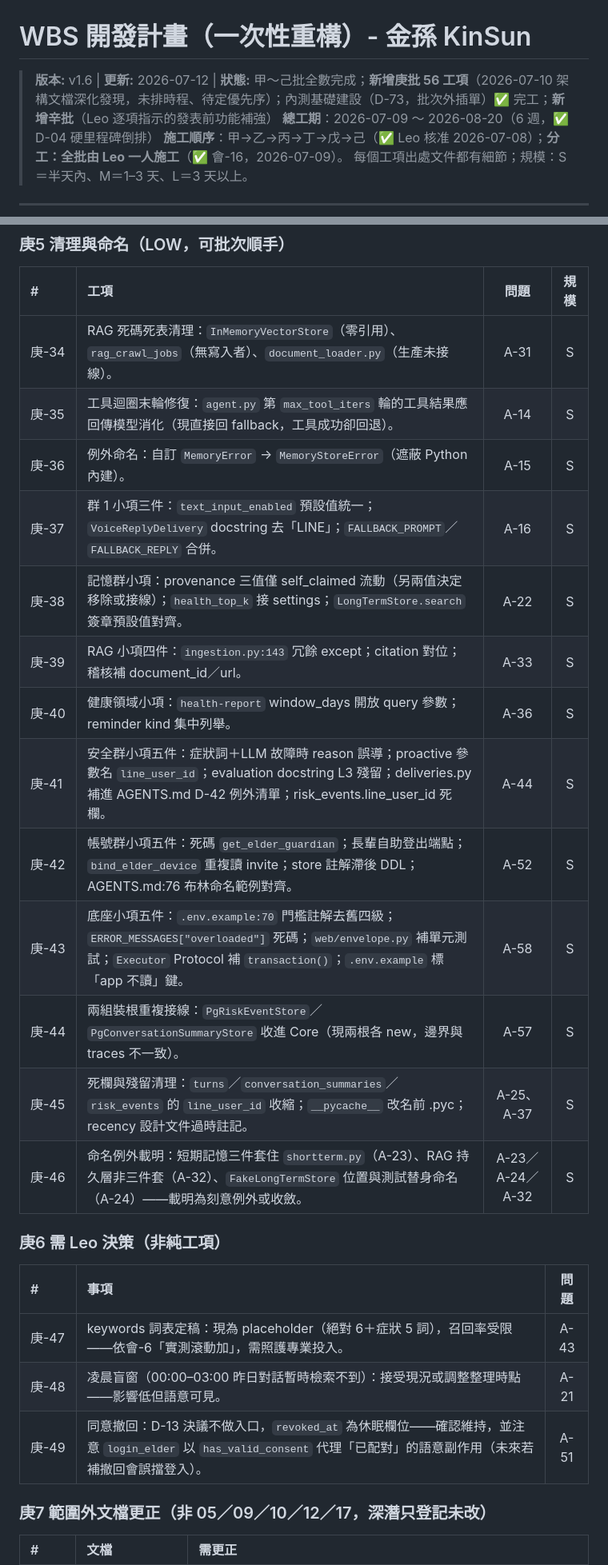
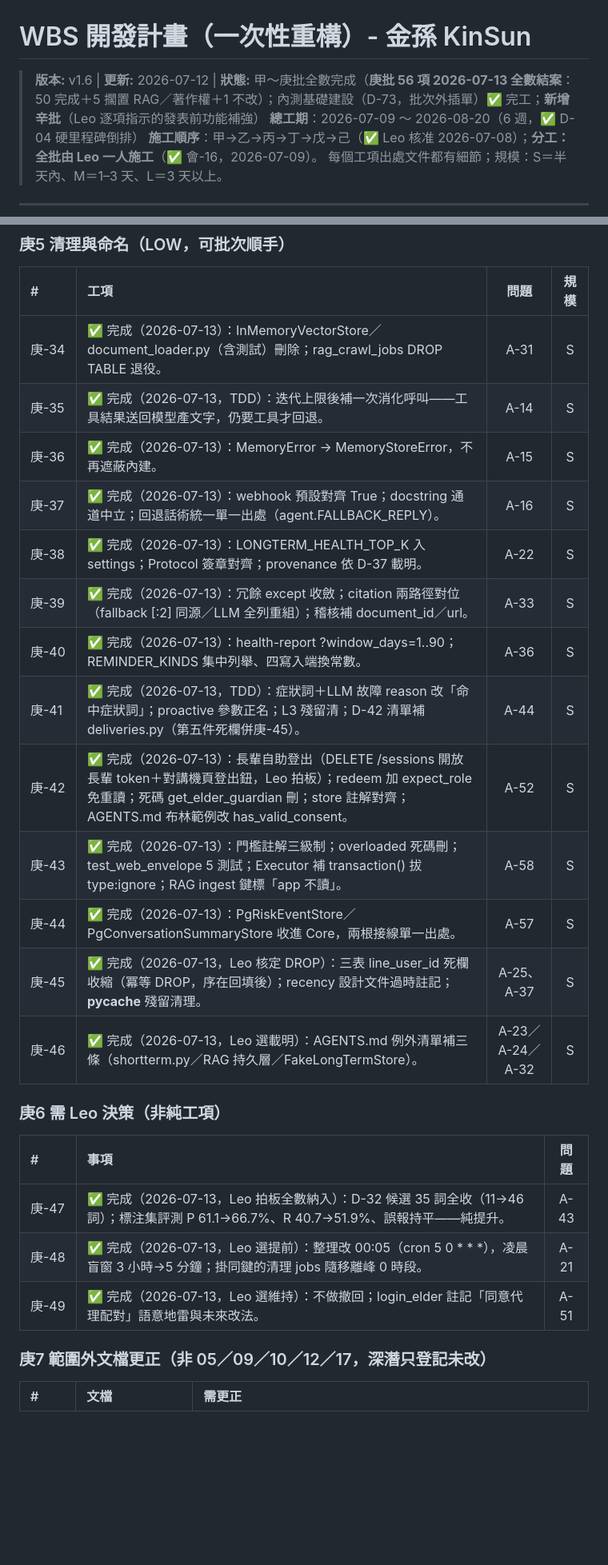
Before and after one commit to leo53021313/kinsun, a Markdown page: docs/dev/16_WBS開發計畫.md, 2 parts joined by grey strips. Shown at 80% size. Drawn GitHub-style; blank space fills up the shorter version.

Commit message:
docs(wbs): 庚批 56 項全數結案回填（v1.7）
WHY：庚5／庚6／庚7 共 23 項於 2026-07-13 完成，WBS 帳面需與現實對齊。

WHAT：23 列標註完成（含 Leo 決策紀錄：詞表全收、整理提前、撤回維
持、長輩登出補端點、死欄 DROP、命名載明）；狀態列改「甲～庚批全數
完成」。庚批終局：50 完成＋5 擱置（RAG 功能面 4＋著作權 1）＋1 不改
（錯誤路徑語音化）。

IMPACT：純文檔。

Co-Authored-By: Claude Opus 4.8 (1M context) <noreply@anthropic.com>

```diff
--- a/docs/dev/16_WBS開發計畫.md
+++ b/docs/dev/16_WBS開發計畫.md
@@ -1,6 +1,6 @@
 # WBS 開發計畫（一次性重構）- 金孫 KinSun
 
-> **版本:** v1.6 | **更新:** 2026-07-12 | **狀態:** 甲～己批全數完成；**新增庚批 56 工項**（2026-07-10 架構文檔深化發現，未排時程、待定優先序）；內測基礎建設（D-73，批次外插單）✅ 完工；**新增辛批**（Leo 逐項指示的發表前功能補強）
+> **版本:** v1.6 | **更新:** 2026-07-12 | **狀態:** 甲～庚批全數完成（**庚批 56 項 2026-07-13 全數結案**：50 完成＋5 擱置 RAG／著作權＋1 不改）；內測基礎建設（D-73，批次外插單）✅ 完工；**新增辛批**（Leo 逐項指示的發表前功能補強）
 > **總工期**：2026-07-09 ～ 2026-08-20（6 週，✅ D-04 硬里程碑倒排）
 > **施工順序**：甲→乙→丙→丁→戊→己（✅ Leo 核准 2026-07-08）；**分工：全批由 Leo 一人施工**（✅ 會-16，2026-07-09）。
 > 每個工項出處文件都有細節；規模：S＝半天內、M＝1–3 天、L＝3 天以上。
@@ -147,27 +147,27 @@
 
 | # | 工項 | 問題 | 規模 |
 | :--- | :--- | :---: | :---: |
-| 庚-34 | RAG 死碼死表清理：`InMemoryVectorStore`（零引用）、`rag_crawl_jobs`（無寫入者）、`document_loader.py`（生產未接線）。 | A-31 | S |
-| 庚-35 | 工具迴圈末輪修復：`agent.py` 第 `max_tool_iters` 輪的工具結果應回傳模型消化（現直接回 fallback，工具成功卻回退）。 | A-14 | S |
-| 庚-36 | 例外命名：自訂 `MemoryError` → `MemoryStoreError`（遮蔽 Python 內建）。 | A-15 | S |
-| 庚-37 | 群 1 小項三件：`text_input_enabled` 預設值統一；`VoiceReplyDelivery` docstring 去「LINE」；`FALLBACK_PROMPT`／`FALLBACK_REPLY` 合併。 | A-16 | S |
-| 庚-38 | 記憶群小項：provenance 三值僅 self_claimed 流動（另兩值決定移除或接線）；`health_top_k` 接 settings；`LongTermStore.search` 簽章預設值對齊。 | A-22 | S |
-| 庚-39 | RAG 小項四件：`ingestion.py:143` 冗餘 except；citation 對位；稽核補 document_id／url。 | A-33 | S |
-| 庚-40 | 健康領域小項：`health-report` window_days 開放 query 參數；reminder kind 集中列舉。 | A-36 | S |
-| 庚-41 | 安全群小項五件：症狀詞＋LLM 故障時 reason 誤導；proactive 參數名 `line_user_id`；evaluation docstring L3 殘留；deliveries.py 補進 AGENTS.md D-42 例外清單；risk_events.line_user_id 死欄。 | A-44 | S |
-| 庚-42 | 帳號群小項五件：死碼 `get_elder_guardian`；長輩自助登出端點；`bind_elder_device` 重複讀 invite；store 註解滯後 DDL；AGENTS.md:76 布林命名範例對齊。 | A-52 | S |
-| 庚-43 | 底座小項五件：`.env.example:70` 門檻註解去舊四級；`ERROR_MESSAGES["overloaded"]` 死碼；`web/envelope.py` 補單元測試；`Executor` Protocol 補 `transaction()`；`.env.example` 標「app 不讀」鍵。 | A-58 | S |
-| 庚-44 | 兩組裝根重複接線：`PgRiskEventStore`／`PgConversationSummaryStore` 收進 Core（現兩根各 new，邊界與 traces 不一致）。 | A-57 | S |
-| 庚-45 | 死欄與殘留清理：`turns`／`conversation_summaries`／`risk_events` 的 `line_user_id` 收縮；`__pycache__` 改名前 .pyc；recency 設計文件過時註記。 | A-25、A-37 | S |
-| 庚-46 | 命名例外載明：短期記憶三件套住 `shortterm.py`（A-23）、RAG 持久層非三件套（A-32）、`FakeLongTermStore` 位置與測試替身命名（A-24）——載明為刻意例外或收斂。 | A-23／A-24／A-32 | S |
+| 庚-34 | ✅ 完成（2026-07-13）：InMemoryVectorStore／document_loader.py（含測試）刪除；rag_crawl_jobs DROP TABLE 退役。 | A-31 | S |
+| 庚-35 | ✅ 完成（2026-07-13，TDD）：迭代上限後補一次消化呼叫——工具結果送回模型產文字，仍要工具才回退。 | A-14 | S |
+| 庚-36 | ✅ 完成（2026-07-13）：MemoryError → MemoryStoreError，不再遮蔽內建。 | A-15 | S |
+| 庚-37 | ✅ 完成（2026-07-13）：webhook 預設對齊 True；docstring 通道中立；回退話術統一單一出處（agent.FALLBACK_REPLY）。 | A-16 | S |
+| 庚-38 | ✅ 完成（2026-07-13）：LONGTERM_HEALTH_TOP_K 入 settings；Protocol 簽章對齊；provenance 依 D-37 載明。 | A-22 | S |
+| 庚-39 | ✅ 完成（2026-07-13）：冗餘 except 收斂；citation 兩路徑對位（fallback [:2] 同源／LLM 全列重組）；稽核補 document_id／url。 | A-33 | S |
+| 庚-40 | ✅ 完成（2026-07-13）：health-report ?window_days=1..90；REMINDER_KINDS 集中列舉、四寫入端換常數。 | A-36 | S |
+| 庚-41 | ✅ 完成（2026-07-13，TDD）：症狀詞＋LLM 故障 reason 改「命中症狀詞」；proactive 參數正名；L3 殘留清；D-42 清單補 deliveries.py（第五件死欄併庚-45）。 | A-44 | S |
+| 庚-42 | ✅ 完成（2026-07-13）：長輩自助登出（DELETE /sessions 開放長輩 token＋對講機頁登出鈕，Leo 拍板）；redeem 加 expect_role 免重讀；死碼 get_elder_guardian 刪；store 註解對齊；AGENTS.md 布林範例改 has_valid_consent。 | A-52 | S |
+| 庚-43 | ✅ 完成（2026-07-13）：門檻註解三級制；overloaded 死碼刪；test_web_envelope 5 測試；Executor 補 transaction() 拔 type:ignore；RAG ingest 鍵標「app 不讀」。 | A-58 | S |
+| 庚-44 | ✅ 完成（2026-07-13）：PgRiskEventStore／PgConversationSummaryStore 收進 Core，兩根接線單一出處。 | A-57 | S |
+| 庚-45 | ✅ 完成（2026-07-13，Leo 核定 DROP）：三表 line_user_id 死欄收縮（冪等 DROP，序在回填後）；recency 設計文件過時註記；__pycache__ 殘留清理。 | A-25、A-37 | S |
+| 庚-46 | ✅ 完成（2026-07-13，Leo 選載明）：AGENTS.md 例外清單補三條（shortterm.py／RAG 持久層／FakeLongTermStore）。 | A-23／A-24／A-32 | S |
 
 ### 庚6 需 Leo 決策（非純工項）
 
 | # | 事項 | 問題 |
 | :--- | :--- | :---: |
-| 庚-47 | keywords 詞表定稿：現為 placeholder（絕對 6＋症狀 5 詞），召回率受限——依會-6「實測滾動加」，需照護專業投入。 | A-43 |
-| 庚-48 | 凌晨盲窗（00:00–03:00 昨日對話暫時檢索不到）：接受現況或調整整理時點——影響低但語意可見。 | A-21 |
-| 庚-49 | 同意撤回：D-13 決議不做入口，`revoked_at` 為休眠欄位——確認維持，並注意 `login_elder` 以 `has_valid_consent` 代理「已配對」的語意副作用（未來若補撤回會誤擋登入）。 | A-51 |
+| 庚-47 | ✅ 完成（2026-07-13，Leo 拍板全數納入）：D-32 候選 35 詞全收（11→46 詞）；標注集評測 P 61.1→66.7%、R 40.7→51.9%、誤報持平——純提升。 | A-43 |
+| 庚-48 | ✅ 完成（2026-07-13，Leo 選提前）：整理改 00:05（cron 5 0 * * *），凌晨盲窗 3 小時→5 分鐘；掛同鍵的清理 jobs 隨移離峰 0 時段。 | A-21 |
+| 庚-49 | ✅ 完成（2026-07-13，Leo 選維持）：不做撤回；login_elder 註記「同意代理配對」語意地雷與未來改法。 | A-51 |
 
 ### 庚7 範圍外文檔更正（非 05／09／10／12／17，深潛只登記未改）
 
```
Also changed, not shown: other parts of docs/dev/16_WBS開發計畫.md (+7 -7 lines).
